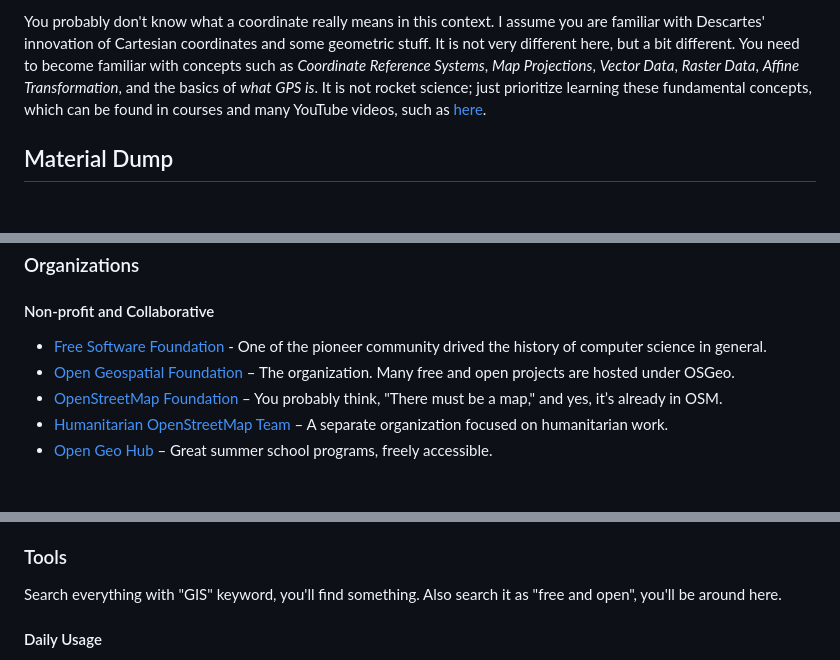
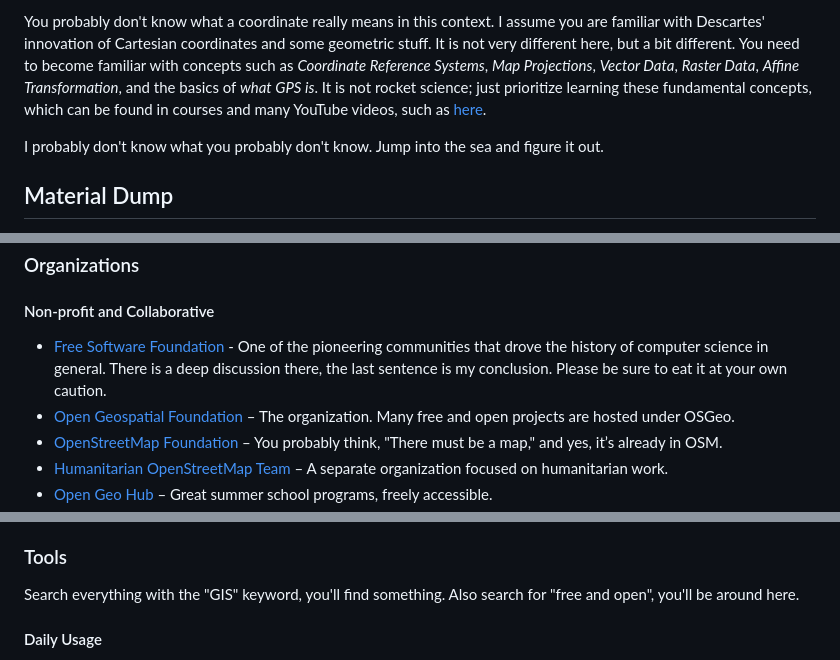
Before and after one commit to bkavlak/layperson-into-geospatial, a Markdown page: README.md, 3 parts joined by grey strips. Drawn GitHub-style; blank space fills up the shorter version.

```diff
--- a/README.md
+++ b/README.md
@@ -54,6 +54,7 @@ If you are not familiar with computer science basics, you may get many concepts
 
 You probably don't know what a coordinate really means in this context. I assume you are familiar with Descartes' innovation of Cartesian coordinates and some geometric stuff. It is not very different here, but a bit different. You need to become familiar with concepts such as *Coordinate Reference Systems*, *Map Projections*, *Vector Data*, *Raster Data*, *Affine Transformation*, and the basics of *what GPS is*. It is not rocket science; just prioritize learning these fundamental concepts, which can be found in courses and many YouTube videos, such as [here](https://www.youtube.com/watch?v=D3tdW9l1690&t=652s&ab_channel=Numberphile).
 
+I probably don't know what you probably don't know. Jump into the sea and figure it out.
 
 ## Material Dump
 
@@ -74,7 +75,7 @@ Contemplate these counsels — maybe while you're in the toilet.
 ### Organizations
 
 #### Non-profit and Collaborative
-- [Free Software Foundation](https://www.fsf.org/) - One of the pioneer community drived the history of computer science in general.
+- [Free Software Foundation](https://www.fsf.org/) - One of the pioneering communities that drove the history of computer science in general. There is a deep discussion there, the last sentence is my conclusion. Please be sure to eat it at your own caution.
 - [Open Geospatial Foundation](https://www.osgeo.org/) – The organization. Many free and open projects are hosted under OSGeo.
 - [OpenStreetMap Foundation](https://osmfoundation.org/) – You probably think, "There must be a map," and yes, it’s already in OSM.
 - [Humanitarian OpenStreetMap Team](https://www.hotosm.org/) – A separate organization focused on humanitarian work.
@@ -119,7 +120,7 @@ Contemplate these counsels — maybe while you're in the toilet.
 
 
 ### Tools
-Search everything with "GIS" keyword, you'll find something. Also search it as "free and open", you'll be around here.
+Search everything with the "GIS" keyword, you'll find something. Also search for "free and open", you'll be around here.
 
 #### Daily Usage
 - [OsmAnd](https://osmand.net/) or [Organic Maps](https://organicmaps.app/) - Popular apps you can interact with OpenStreetMap on your mobile.
```
Also changed, not shown: other parts of README.md (+7 -7 lines).
